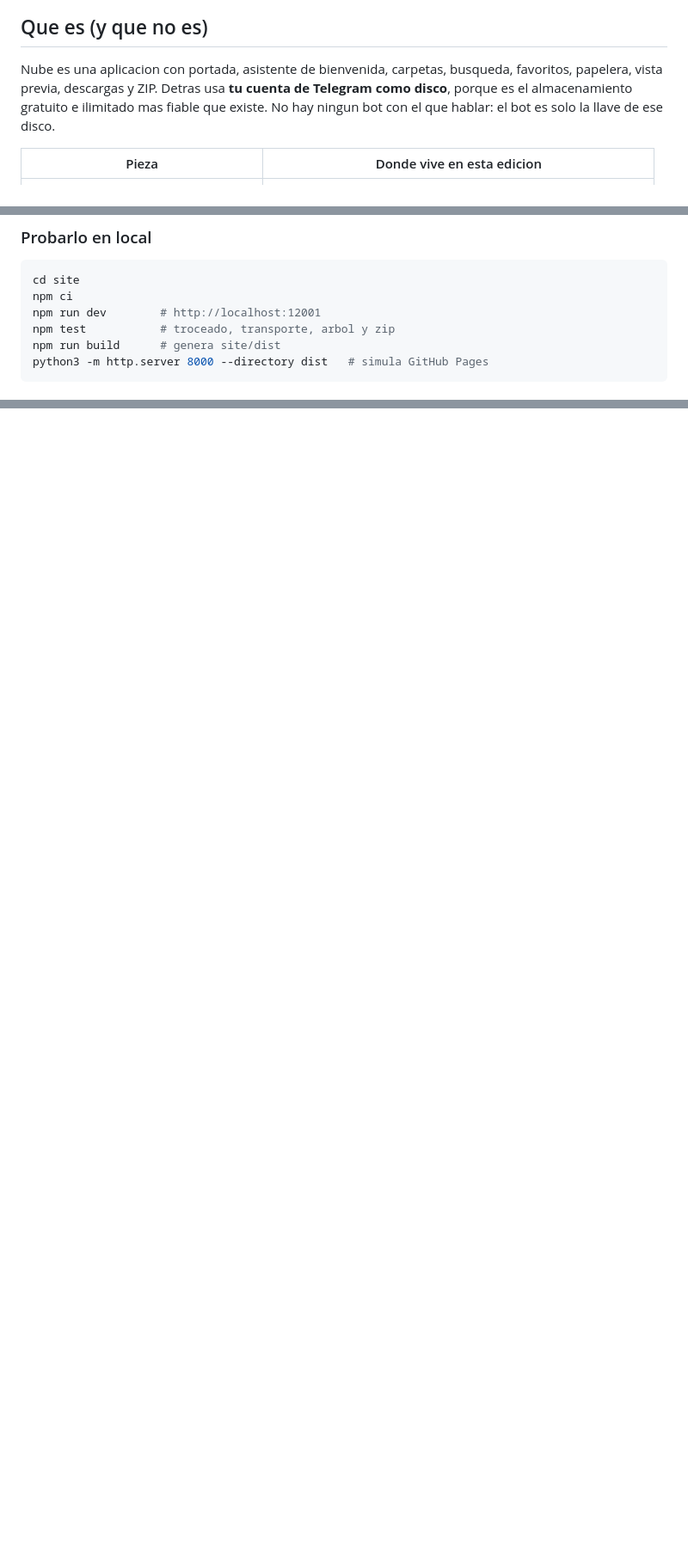
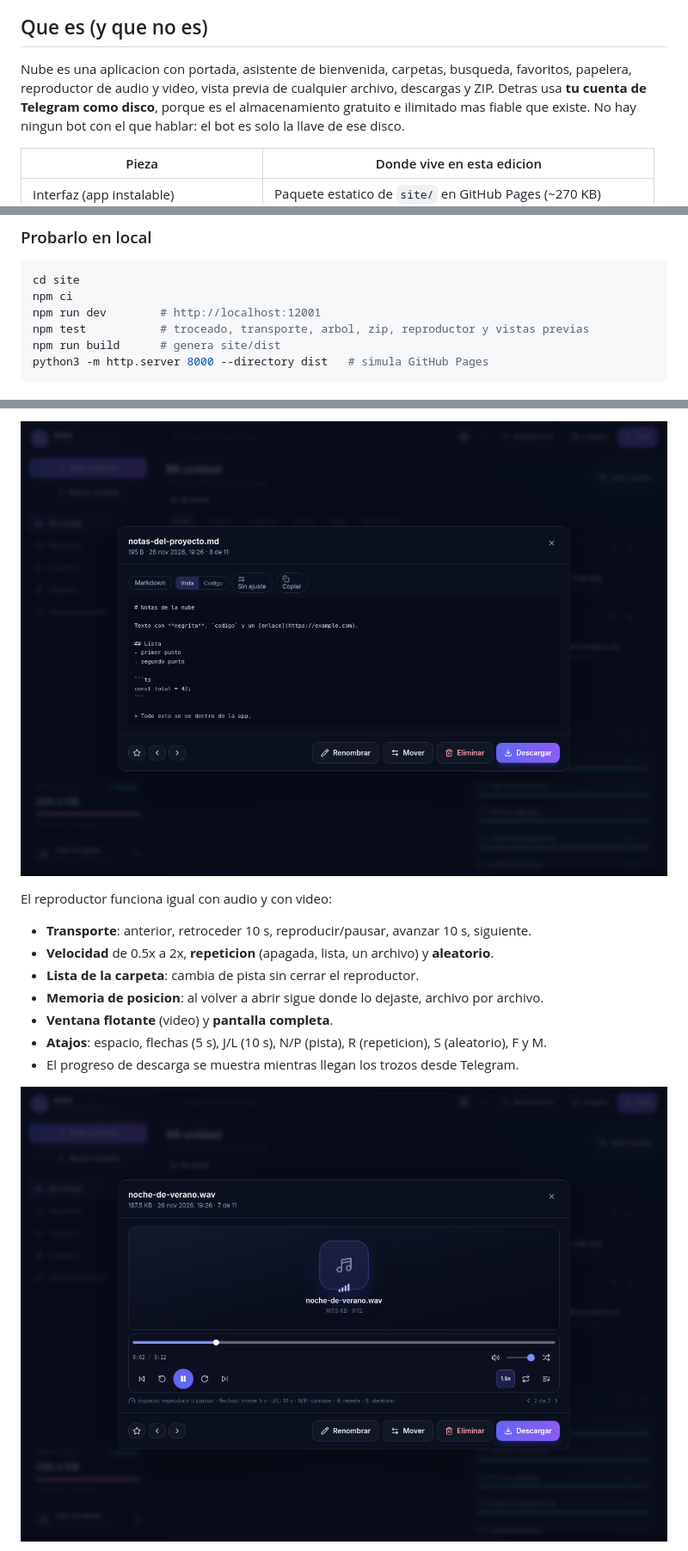
Before and after one commit to Allan506/app-de-almacenamiento., a Markdown page: docs/deploy-github-pages.md, 3 parts joined by grey strips. Shown at 86% size. Drawn GitHub-style; pictures changed too: docs/screenshots/pages-player.png (added), docs/screenshots/pages-preview.png (added); blank space fills up the shorter version.

````diff
--- a/docs/deploy-github-pages.md
+++ b/docs/deploy-github-pages.md
@@ -10,7 +10,7 @@ publica en GitHub Pages y guarda los archivos en tu propio espacio de Telegram.
 ## Que es (y que no es)
 
 Nube es una aplicacion con portada, asistente de bienvenida, carpetas, busqueda, favoritos, papelera,
-vista previa, descargas y ZIP. Detras usa **tu cuenta de Telegram como disco**, porque es el
+reproductor de audio y video, vista previa de cualquier archivo, descargas y ZIP. Detras usa **tu cuenta de Telegram como disco**, porque es el
 almacenamiento gratuito e ilimitado mas fiable que existe. No hay ningun bot con el que hablar: el bot es
 solo la llave de ese disco.
 
@@ -55,7 +55,7 @@ workflow.
 cd site
 npm ci
 npm run dev        # http://localhost:12001
-npm test           # troceado, transporte, arbol y zip
+npm test           # troceado, transporte, arbol, zip, reproductor y vistas previas
 npm run build      # genera site/dist
 python3 -m http.server 8000 --directory dist   # simula GitHub Pages
 ```
@@ -74,0 +93,14 @@ archivos siguen necesitando red, porque viven en tu espacio.
+![Vista previa de Markdown](screenshots/pages-preview.png)
+
+El reproductor funciona igual con audio y con video:
+
+- **Transporte**: anterior, retroceder 10 s, reproducir/pausar, avanzar 10 s, siguiente.
+- **Velocidad** de 0.5x a 2x, **repeticion** (apagada, lista, un archivo) y **aleatorio**.
+- **Lista de la carpeta**: cambia de pista sin cerrar el reproductor.
+- **Memoria de posicion**: al volver a abrir sigue donde lo dejaste, archivo por archivo.
+- **Ventana flotante** (video) y **pantalla completa**.
+- **Atajos**: espacio, flechas (5 s), J/L (10 s), N/P (pista), R (repeticion), S (aleatorio), F y M.
+- El progreso de descarga se muestra mientras llegan los trozos desde Telegram.
+
+![Reproductor de audio](screenshots/pages-player.png)
+
````
Also changed, not shown: other parts of docs/deploy-github-pages.md (+24 -0 lines), README.md (+10 -2 lines), site/README.md (+4 -2 lines), docs/screenshots/pages-player-mobile.png (added), 11 other files.
